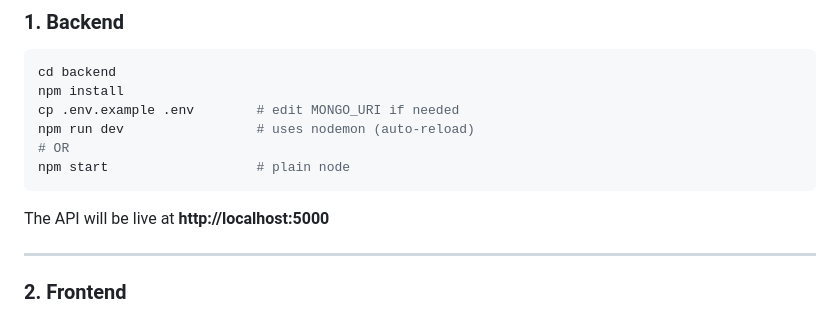
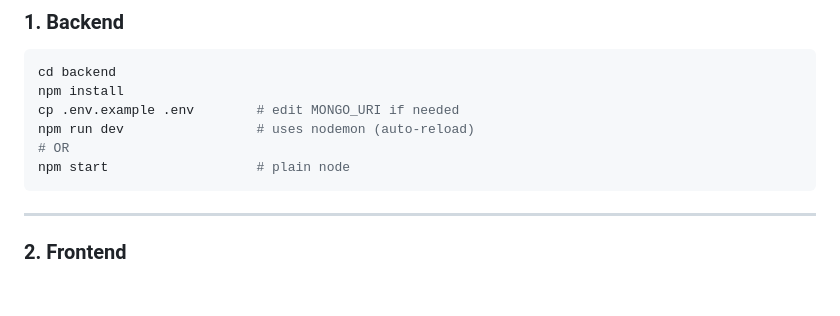
Before and after one commit to koyyadaabhigna/Porfolio-website, a Markdown page: README.md, the part around the change. GitHub-like rendering; blank space fills up the shorter version.

````diff
--- a/README.md
+++ b/README.md
@@ -42,7 +42,7 @@ npm run dev                 # uses nodemon (auto-reload)
 npm start                   # plain node
 ```
 
-The API will be live at **http://localhost:5000**
+
 
 ---
 
````
